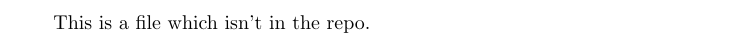
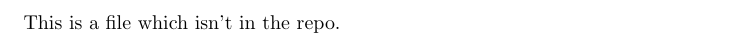
Before and after one commit to kisonecat/ximeraSample, a LaTeX document (extra.tex): part of the page, cut so that both start at the same text. Compiled offline with pdfLaTeX.

Commit message:
added extra

```diff
--- a/extra.tex
+++ b/extra.tex
@@ -1,4 +1,4 @@
-\documentclass{article}
+\documentclass{ximera}
 
 \begin{document}
 
```
